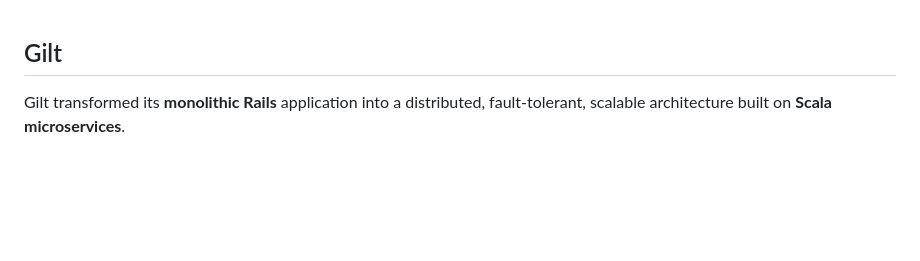
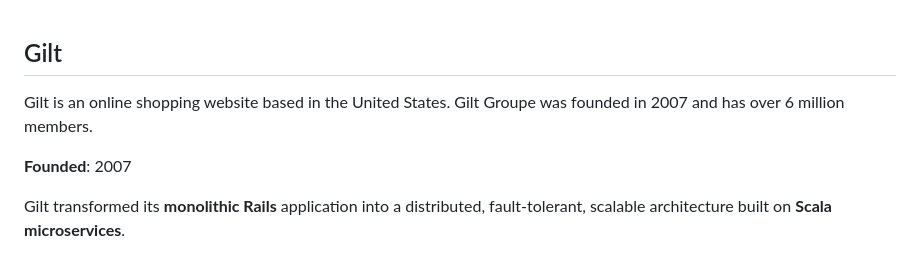
Before and after one commit to halyph/architecture-case-study, a Markdown page: gilt.md, the part around the change. GitHub-like rendering; blank space fills up the shorter version.

```diff
--- a/gilt.md
+++ b/gilt.md
@@ -1,4 +1,8 @@
 ## Gilt
+
+Gilt is an online shopping website based in the United States. Gilt Groupe was founded in 2007 and has over 6 million members.
+
+**Founded**: 2007
 
 Gilt transformed its **monolithic Rails** application into a distributed, fault-tolerant, scalable architecture built on **Scala microservices**.
 
```
Also changed, not shown: cloudhdr.md (added, +25 -0 lines), groupon.md (+4 -0 lines), images/cloudhdr/pic1.png (added).
